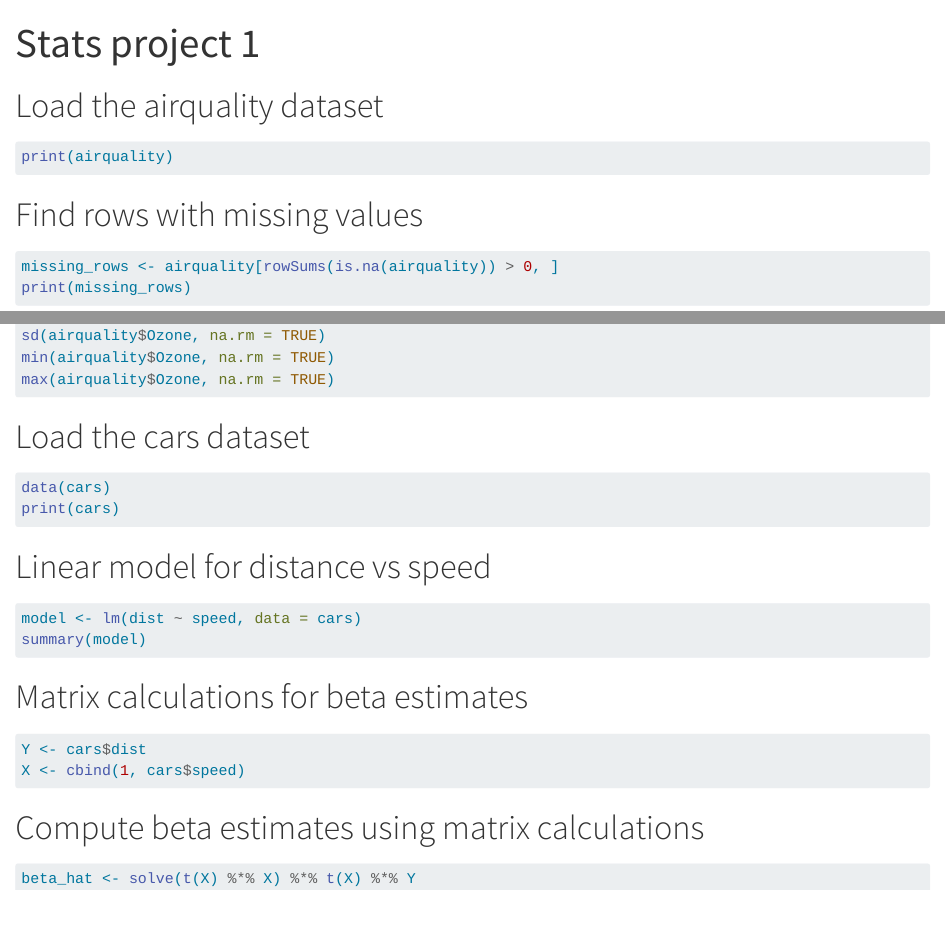
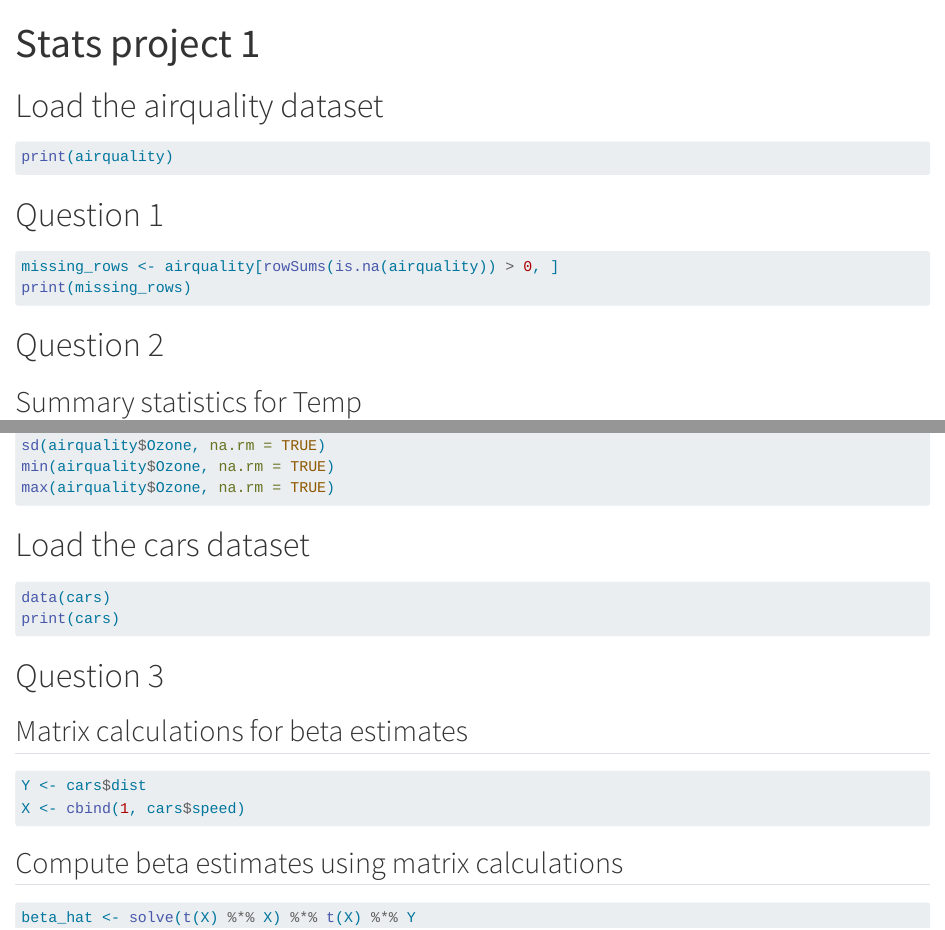
Before and after one commit to darmhiknaicker/Statistics-Project-1, a Quarto document (Stats proj 1.qmd): the page in a window 1100 px wide, from its top, and a second part further down, joined at a grey line. Rendered offline with R 4.5, knitr and Pandoc in place of Quarto, with nearby package versions; the code chunks are not run, so their results and figures are left out.

Commit message:
new fix to quarto

````diff
--- a/Stats proj 1.qmd
+++ b/Stats proj 1.qmd
@@ -9,7 +9,7 @@ format: html
 print(airquality)
 ```
 
-# Find rows with missing values
+# Question 1
 
 ```{r}
 missing_rows <- airquality[rowSums(is.na(airquality)) > 0, ]
@@ -17,7 +17,8 @@ print(missing_rows)
 
 ```
 
-# Summary statistics for Temp
+# Question 2
+## Summary statistics for Temp
 
 ```{r}
 mean(airquality$Temp, na.rm = TRUE)
@@ -43,21 +44,17 @@ print(cars)
 
 ```
 
-# Linear model for distance vs speed
 
-```{r}
-model <- lm(dist ~ speed, data = cars)
-summary(model)
-```
+# Question 3
 
-# Matrix calculations for beta estimates
+## Matrix calculations for beta estimates
 
 ```{r}
 Y <- cars$dist
 X <- cbind(1, cars$speed)
 ```
 
-# Compute beta estimates using matrix calculations
+## Compute beta estimates using matrix calculations
 
 ```{r}
 beta_hat <- solve(t(X) %*% X) %*% t(X) %*% Y
````
Also changed, not shown: Stats proj 1.qmd (10 more changed lines).
